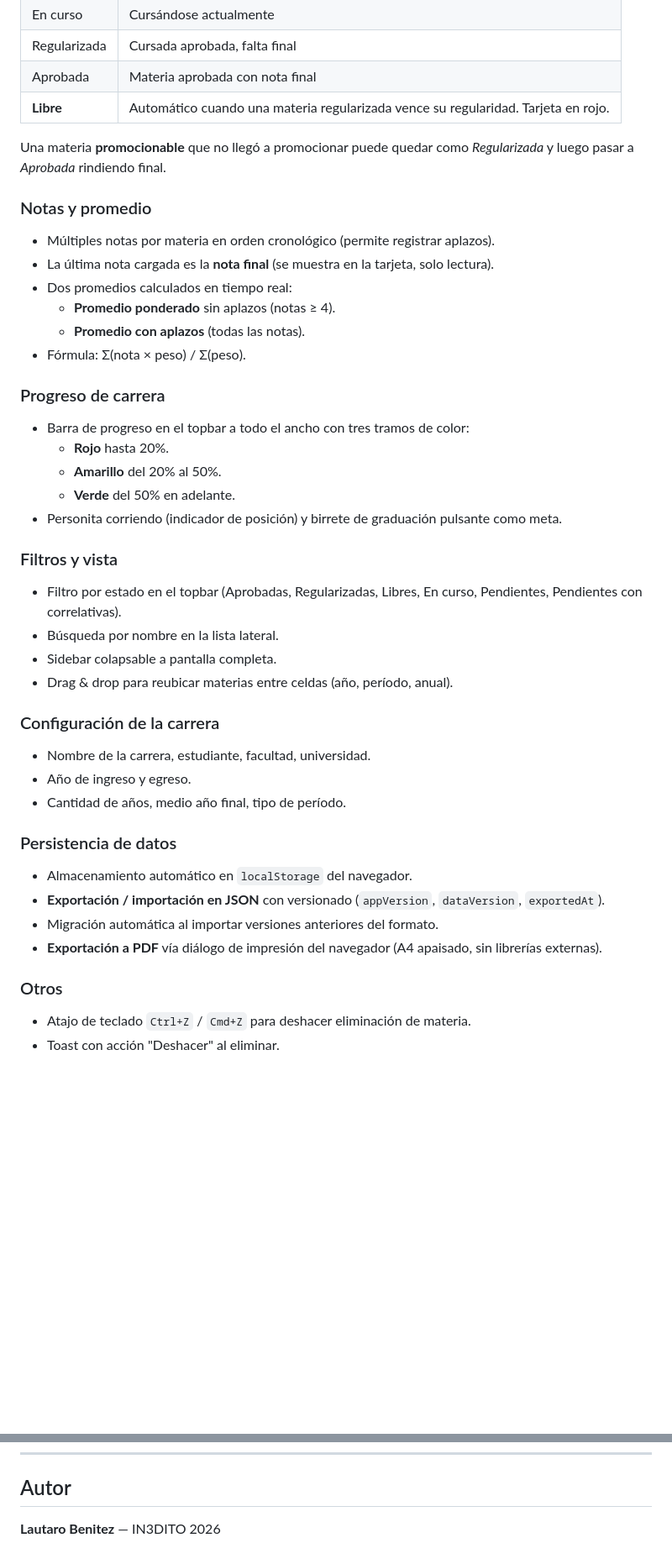
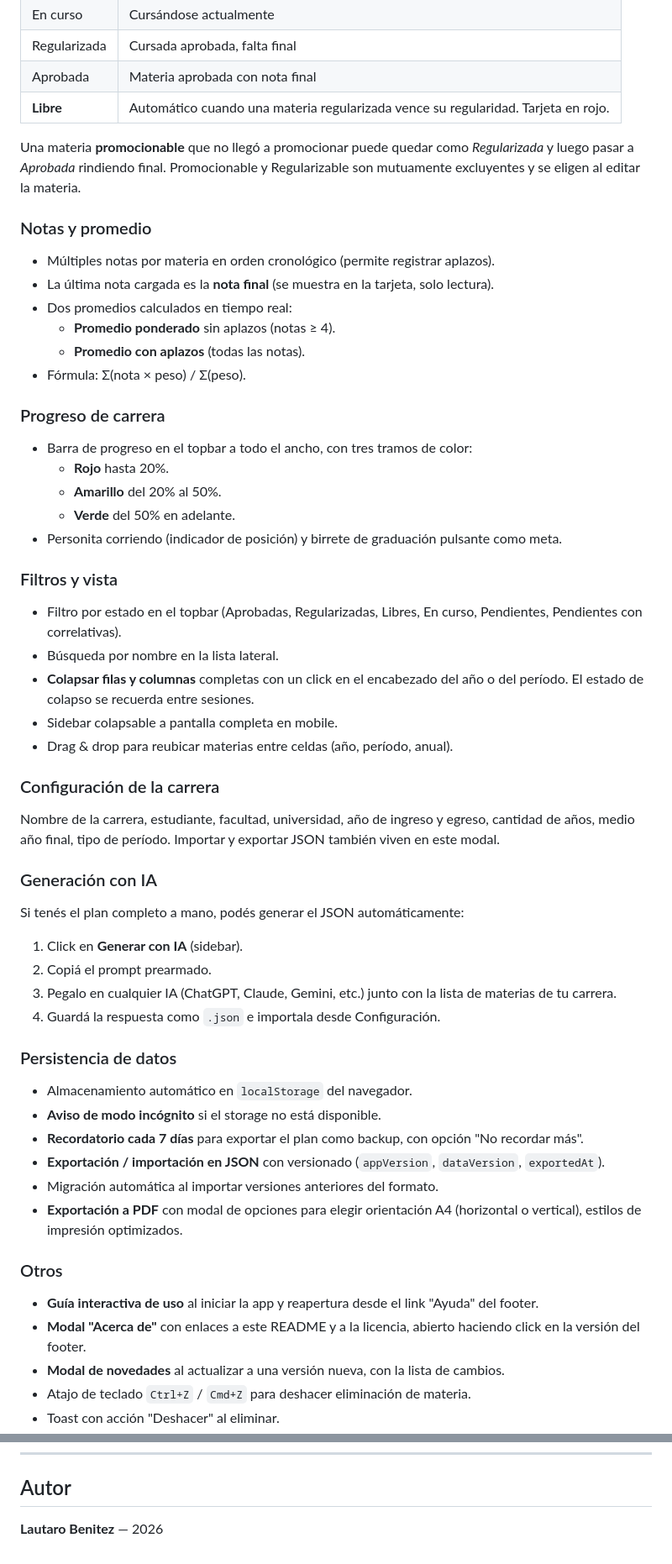
Before and after one commit to Lautaro-Benitez/Plan_de_Estudios_Interactivo, a Markdown page: README.md, 2 parts joined by grey strips. Shown at 84% size. Drawn GitHub-style; blank space fills up the shorter version.

```diff
--- a/README.md
+++ b/README.md
@@ -37,7 +44,7 @@ Cinco estados con transiciones explícitas o automáticas:
 | Aprobada | Materia aprobada con nota final |
 | **Libre** | Automático cuando una materia regularizada vence su regularidad. Tarjeta en rojo. |
 
-Una materia **promocionable** que no llegó a promocionar puede quedar como *Regularizada* y luego pasar a *Aprobada* rindiendo final.
+Una materia **promocionable** que no llegó a promocionar puede quedar como *Regularizada* y luego pasar a *Aprobada* rindiendo final. Promocionable y Regularizable son mutuamente excluyentes y se eligen al editar la materia.
 
 ### Notas y promedio
 - Múltiples notas por materia en orden cronológico (permite registrar aplazos).
@@ -48,7 +55,7 @@ Una materia **promocionable** que no llegó a promocionar puede quedar como *Reg
 - Fórmula: Σ(nota × peso) / Σ(peso).
 
 ### Progreso de carrera
-- Barra de progreso en el topbar a todo el ancho con tres tramos de color:
+- Barra de progreso en el topbar a todo el ancho, con tres tramos de color:
   - **Rojo** hasta 20%.
   - **Amarillo** del 20% al 50%.
   - **Verde** del 50% en adelante.
@@ -57,20 +64,32 @@ Una materia **promocionable** que no llegó a promocionar puede quedar como *Reg
 ### Filtros y vista
 - Filtro por estado en el topbar (Aprobadas, Regularizadas, Libres, En curso, Pendientes, Pendientes con correlativas).
 - Búsqueda por nombre en la lista lateral.
-- Sidebar colapsable a pantalla completa.
+- **Colapsar filas y columnas** completas con un click en el encabezado del año o del período. El estado de colapso se recuerda entre sesiones.
+- Sidebar colapsable a pantalla completa en mobile.
 - Drag & drop para reubicar materias entre celdas (año, período, anual).
 
 ### Configuración de la carrera
-- Nombre de la carrera, estudiante, facultad, universidad.
-- Año de ingreso y egreso.
-- Cantidad de años, medio año final, tipo de período.
+Nombre de la carrera, estudiante, facultad, universidad, año de ingreso y egreso, cantidad de años, medio año final, tipo de período. Importar y exportar JSON también viven en este modal.
+
+### Generación con IA
+Si tenés el plan completo a mano, podés generar el JSON automáticamente:
+
+1. Click en **Generar con IA** (sidebar).
+2. Copiá el prompt prearmado.
+3. Pegalo en cualquier IA (ChatGPT, Claude, Gemini, etc.) junto con la lista de materias de tu carrera.
+4. Guardá la respuesta como `.json` e importala desde Configuración.
 
 ### Persistencia de datos
 - Almacenamiento automático en `localStorage` del navegador.
+- **Aviso de modo incógnito** si el storage no está disponible.
+- **Recordatorio cada 7 días** para exportar el plan como backup, con opción "No recordar más".
 - **Exportación / importación en JSON** con versionado (`appVersion`, `dataVersion`, `exportedAt`).
 - Migración automática al importar versiones anteriores del formato.
-- **Exportación a PDF** vía diálogo de impresión del navegador (A4 apaisado, sin librerías externas).
+- **Exportación a PDF** con modal de opciones para elegir orientación A4 (horizontal o vertical), estilos de impresión optimizados.
 
 ### Otros
+- **Guía interactiva de uso** al iniciar la app y reapertura desde el link "Ayuda" del footer.
+- **Modal "Acerca de"** con enlaces a este README y a la licencia, abierto haciendo click en la versión del footer.
+- **Modal de novedades** al actualizar a una versión nueva, con la lista de cambios.
 - Atajo de teclado `Ctrl+Z` / `Cmd+Z` para deshacer eliminación de materia.
 - Toast con acción "Deshacer" al eliminar.
@@ -147,4 +181,4 @@ MIT — ver [LICENSE](LICENSE).
 
 ## Autor
 
-**Lautaro Benitez** — IN3DITO 2026
+**Lautaro Benitez** — 2026
```
Also changed, not shown: other parts of README.md (+46 -24 lines), ROADMAP.md (added, +104 -0 lines).
